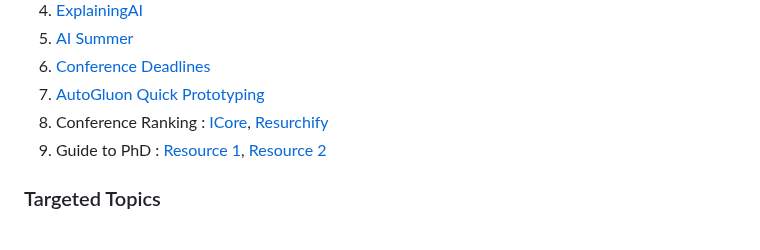
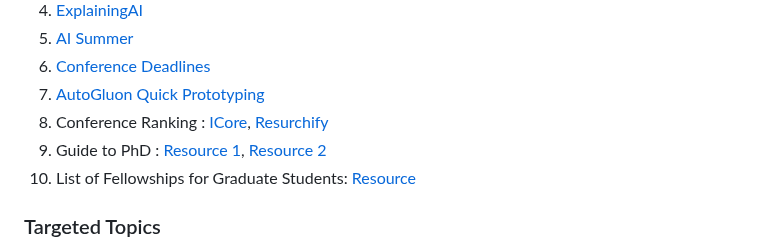
Before and after one commit to SoumyaratnaDebnath/Byte-by-Byte-Vision, a Markdown page: README.md, the part around the change. Drawn GitHub-style.

```diff
--- a/README.md
+++ b/README.md
@@ -102,6 +102,7 @@ Welcome to Byte-by-Byte Vision, your go-to platform for high-quality, curated re
   7. [AutoGluon Quick Prototyping](https://auto.gluon.ai/stable/index.html)
   8. Conference Ranking : [ICore](https://portal.core.edu.au/conf-ranks/), [Resurchify](https://www.resurchify.com/conference-ranking)
   9. Guide to PhD : [Resource 1](https://karpathy.github.io/2016/09/07/phd/), [Resource 2](https://krrish94.github.io/blog/)
+  10. List of Fellowships for Graduate Students: [Resource](https://github.com/SoumyaratnaDebnath/Graduate-Fellowships)
 
 ### Targeted Topics
   1. Understand Convolution : [Better Explined](https://betterexplained.com/articles/intuitive-convolution/), [Mathworks](https://in.mathworks.com/discovery/convolution.html)
```
